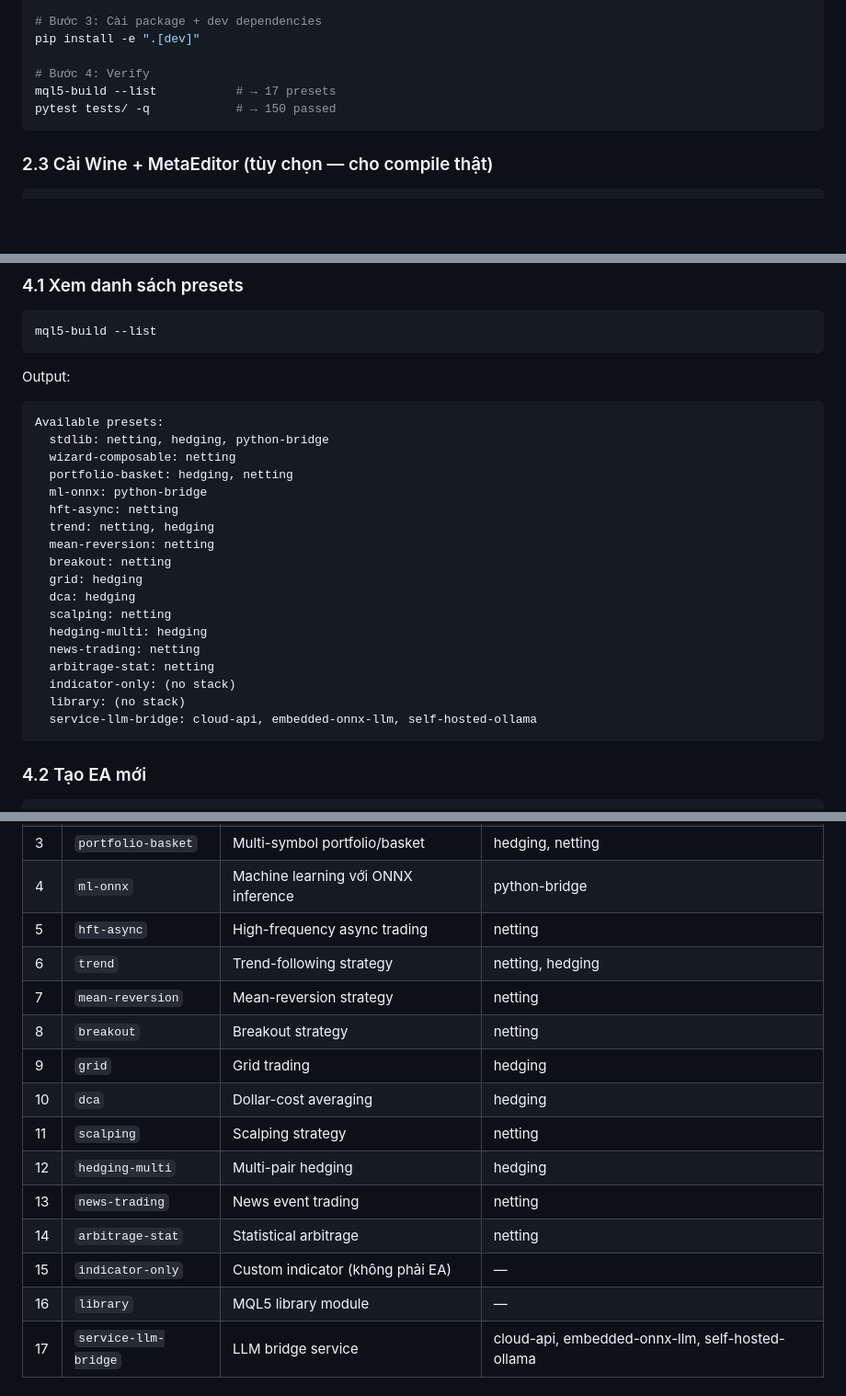
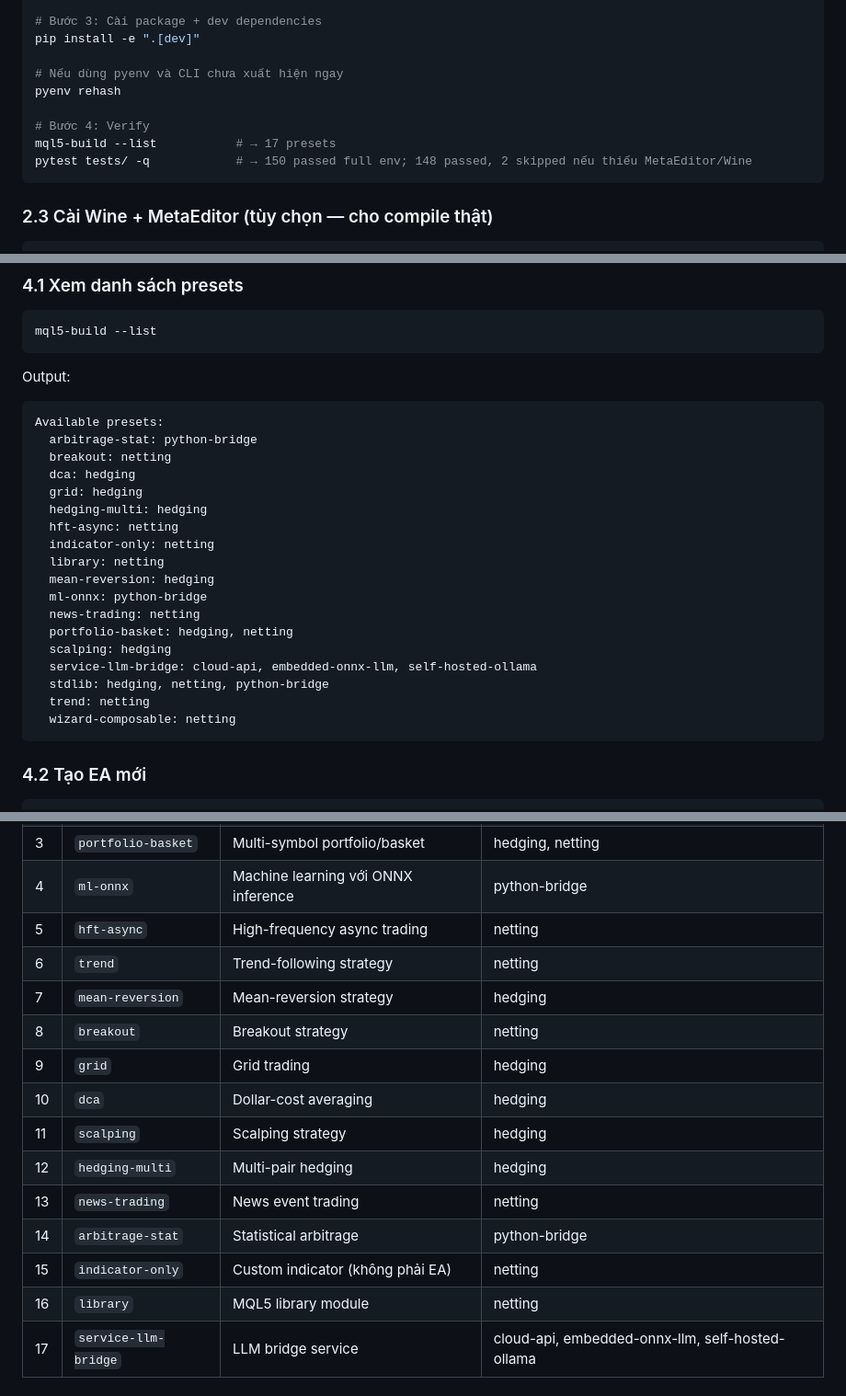
Before and after one commit to VibeMql5Codekit/vibecodekit-mql5-ea, a Markdown page: docs/GUIDE-COMPLETE.md, 3 parts joined by grey strips. Shown at 92% size. Rendered like a GitHub page; blank space fills up the shorter version.

````diff
--- a/docs/GUIDE-COMPLETE.md
+++ b/docs/GUIDE-COMPLETE.md
@@ -96,9 +96,12 @@ source .venv/bin/activate   # Linux/Mac
 # Bước 3: Cài package + dev dependencies
 pip install -e ".[dev]"
 
+# Nếu dùng pyenv và CLI chưa xuất hiện ngay
+pyenv rehash
+
 # Bước 4: Verify
 mql5-build --list           # → 17 presets
-pytest tests/ -q            # → 150 passed
+pytest tests/ -q            # → 150 passed full env; 148 passed, 2 skipped nếu thiếu MetaEditor/Wine
 ```
 
 ### 2.3 Cài Wine + MetaEditor (tùy chọn — cho compile thật)
@@ -177,23 +180,23 @@ mql5-build --list
 Output:
 ```
 Available presets:
-  stdlib: netting, hedging, python-bridge
+  arbitrage-stat: python-bridge
+  breakout: netting
+  dca: hedging
+  grid: hedging
+  hedging-multi: hedging
+  hft-async: netting
+  indicator-only: netting
+  library: netting
+  mean-reversion: hedging
+  ml-onnx: python-bridge
+  news-trading: netting
+  portfolio-basket: hedging, netting
+  scalping: hedging
+  service-llm-bridge: cloud-api, embedded-onnx-llm, self-hosted-ollama
+  stdlib: hedging, netting, python-bridge
+  trend: netting
   wizard-composable: netting
-  portfolio-basket: hedging, netting
-  ml-onnx: python-bridge
-  hft-async: netting
-  trend: netting, hedging
-  mean-reversion: netting
-  breakout: netting
-  grid: hedging
-  dca: hedging
-  scalping: netting
-  hedging-multi: hedging
-  news-trading: netting
-  arbitrage-stat: netting
-  indicator-only: (no stack)
-  library: (no stack)
-  service-llm-bridge: cloud-api, embedded-onnx-llm, self-hosted-ollama
 ```
 
 ### 4.2 Tạo EA mới
@@ -225,17 +228,17 @@ output/TrendMasterEA/
 | 3 | `portfolio-basket` | Multi-symbol portfolio/basket | hedging, netting |
 | 4 | `ml-onnx` | Machine learning với ONNX inference | python-bridge |
 | 5 | `hft-async` | High-frequency async trading | netting |
-| 6 | `trend` | Trend-following strategy | netting, hedging |
-| 7 | `mean-reversion` | Mean-reversion strategy | netting |
+| 6 | `trend` | Trend-following strategy | netting |
+| 7 | `mean-reversion` | Mean-reversion strategy | hedging |
 | 8 | `breakout` | Breakout strategy | netting |
 | 9 | `grid` | Grid trading | hedging |
 | 10 | `dca` | Dollar-cost averaging | hedging |
-| 11 | `scalping` | Scalping strategy | netting |
+| 11 | `scalping` | Scalping strategy | hedging |
 | 12 | `hedging-multi` | Multi-pair hedging | hedging |
 | 13 | `news-trading` | News event trading | netting |
-| 14 | `arbitrage-stat` | Statistical arbitrage | netting |
-| 15 | `indicator-only` | Custom indicator (không phải EA) | — |
-| 16 | `library` | MQL5 library module | — |
+| 14 | `arbitrage-stat` | Statistical arbitrage | python-bridge |
+| 15 | `indicator-only` | Custom indicator (không phải EA) | netting |
+| 16 | `library` | MQL5 library module | netting |
 | 17 | `service-llm-bridge` | LLM bridge service | cloud-api, embedded-onnx-llm, self-hosted-ollama |
 
 ### 4.4 Chọn preset phù hợp
````
Also changed, not shown: other parts of docs/GUIDE-COMPLETE.md (+12 -12 lines), docs/GUIDE-BUILD-EA.md (+35 -31 lines).
